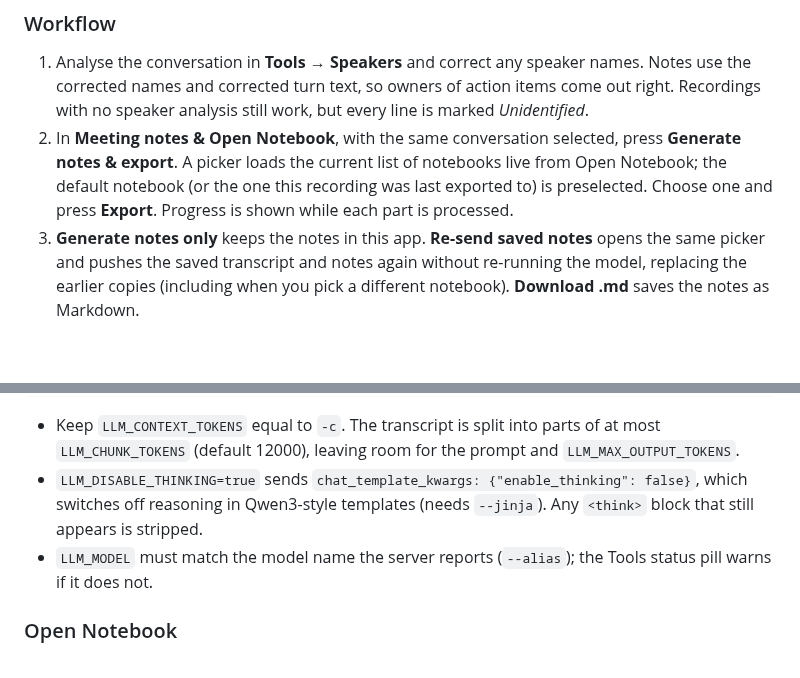
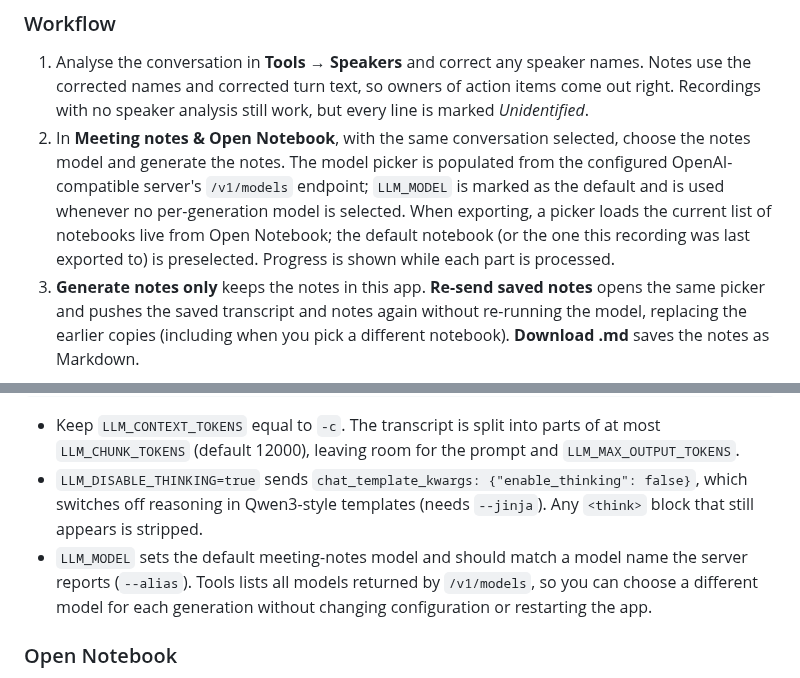
Before and after one commit to danfulton72/local-transcriber, a Markdown page: README.md, 2 parts joined by grey strips. Rendered like a GitHub page; blank space fills up the shorter version.

Commit message:
Document selectable meeting notes models

```diff
--- a/README.md
+++ b/README.md
@@ -187,7 +187,7 @@ Record ─► Whisper ─► Tools → Speakers: analyse, then fix names
 ### Workflow
 
 1. Analyse the conversation in **Tools → Speakers** and correct any speaker names. Notes use the corrected names and corrected turn text, so owners of action items come out right. Recordings with no speaker analysis still work, but every line is marked *Unidentified*.
-2. In **Meeting notes & Open Notebook**, with the same conversation selected, press **Generate notes & export**. A picker loads the current list of notebooks live from Open Notebook; the default notebook (or the one this recording was last exported to) is preselected. Choose one and press **Export**. Progress is shown while each part is processed.
+2. In **Meeting notes & Open Notebook**, with the same conversation selected, choose the notes model and generate the notes. The model picker is populated from the configured OpenAI-compatible server's `/v1/models` endpoint; `LLM_MODEL` is marked as the default and is used whenever no per-generation model is selected. When exporting, a picker loads the current list of notebooks live from Open Notebook; the default notebook (or the one this recording was last exported to) is preselected. Progress is shown while each part is processed.
 3. **Generate notes only** keeps the notes in this app. **Re-send saved notes** opens the same picker and pushes the saved transcript and notes again without re-running the model, replacing the earlier copies (including when you pick a different notebook). **Download .md** saves the notes as Markdown.
 
 Export state is stored in the database. Conversations already in Open Notebook are marked **✓ Open Notebook** in the conversation list, and the panel shows which notebook they went to and when. For these, **Re-send saved notes** becomes the main button and **Generate notes & export** becomes **Regenerate & replace**. If you regenerate notes without exporting, the panel warns that newer notes have not been sent yet.
@@ -205,7 +205,7 @@ llama-server -m your-model.gguf --host 0.0.0.0 --port 8080 \
 
 - Keep `LLM_CONTEXT_TOKENS` equal to `-c`. The transcript is split into parts of at most `LLM_CHUNK_TOKENS` (default 12000), leaving room for the prompt and `LLM_MAX_OUTPUT_TOKENS`.
 - `LLM_DISABLE_THINKING=true` sends `chat_template_kwargs: {"enable_thinking": false}`, which switches off reasoning in Qwen3-style templates (needs `--jinja`). Any `<think>` block that still appears is stripped.
-- `LLM_MODEL` must match the model name the server reports (`--alias`); the Tools status pill warns if it does not.
+- `LLM_MODEL` sets the default meeting-notes model and should match a model name the server reports (`--alias`). Tools lists all models returned by `/v1/models`, so you can choose a different model for each generation without changing configuration or restarting the app.
 
 ### Open Notebook
 
```
